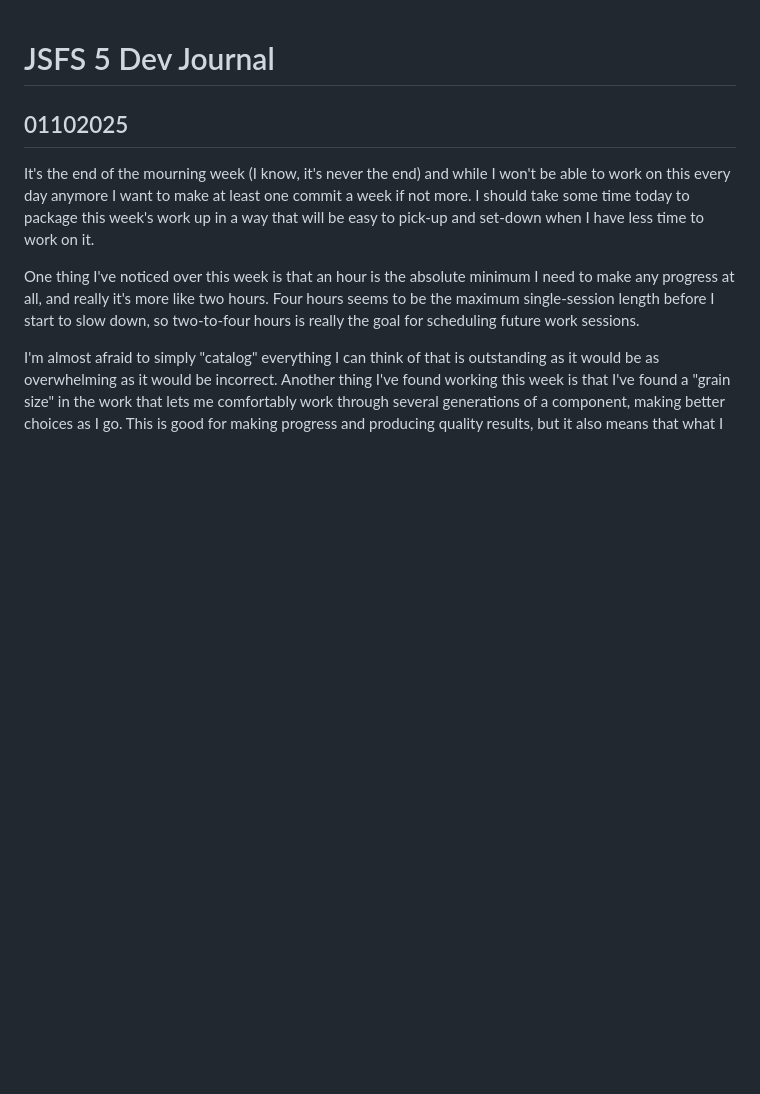
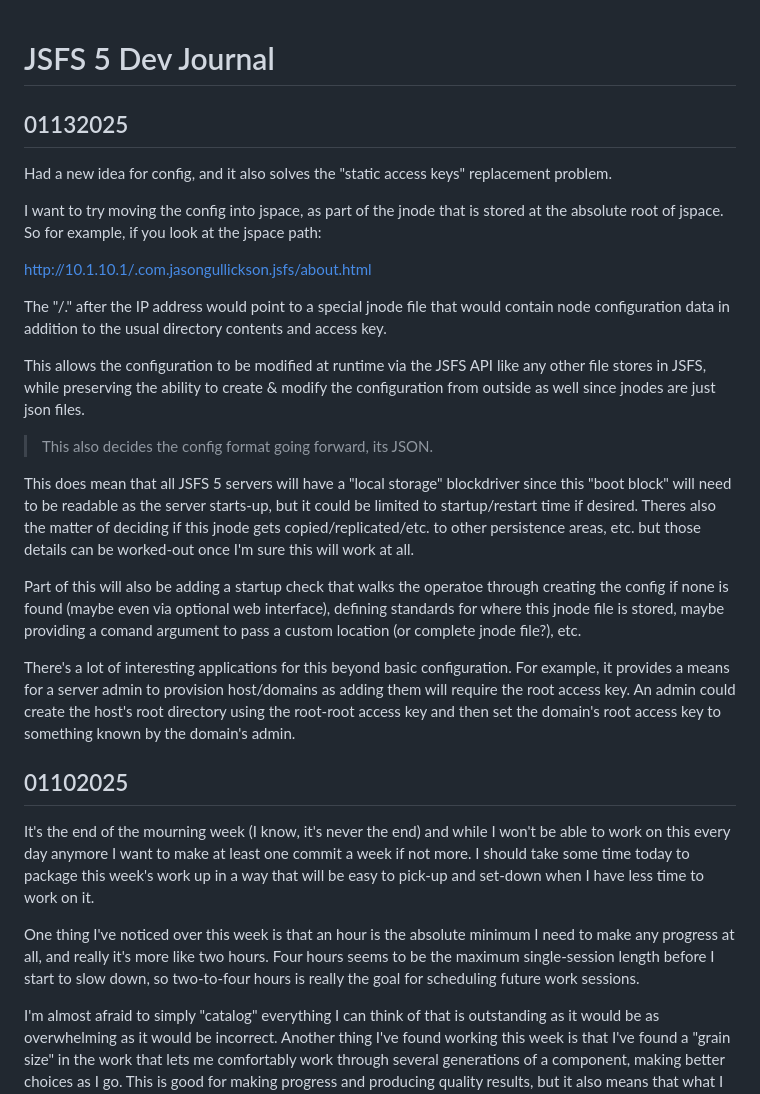
Before and after one commit to jjg/jsfs, a Markdown page: docs/journal.md, the part around the change. Rendered like a GitHub page; blank space fills up the shorter version.

```diff
--- a/docs/journal.md
+++ b/docs/journal.md
@@ -1,4 +1,23 @@
 # JSFS 5 Dev Journal
+
+## 01132025
+Had a new idea for config, and it also solves the "static access keys" replacement problem.
+
+I want to try moving the config into jspace, as part of the jnode that is stored at the absolute root of jspace.  So for example, if you look at the jspace path:
+
+http://10.1.10.1/.com.jasongullickson.jsfs/about.html
+
+The "/." after the IP address would point to a special jnode file that would contain node configuration data in addition to the usual directory contents and access key.
+
+This allows the configuration to be modified at runtime via the JSFS API like any other file stores in JSFS, while preserving the ability to create & modify the configuration from outside as well since jnodes are just json files.
+
+> This also decides the config format going forward, its JSON.
+
+This does mean that all JSFS 5 servers will have a "local storage" blockdriver since this "boot block" will need to be readable as the server starts-up, but it could be limited to startup/restart time if desired.  Theres also the matter of deciding if this jnode gets copied/replicated/etc. to other persistence areas, etc. but those details can be worked-out once I'm sure this will work at all.
+
+Part of this will also be adding a startup check that walks the operatoe through creating the config if none is found (maybe even via optional web interface), defining standards for where this jnode file is stored, maybe providing a comand argument to pass a custom location (or complete jnode file?), etc.
+
+There's a lot of interesting applications for this beyond basic configuration.  For example, it provides a means for a server admin to provision host/domains as adding them will require the root access key.  An admin could create the host's root directory using the root-root access key and then set the domain's root access key to something known by the domain's admin.
 
 ## 01102025
 It's the end of the mourning week (I know, it's never the end) and while I won't be able to work on this every day anymore I want to make at least one commit a week if not more.  I should take some time today to package this week's work up in a way that will be easy to pick-up and set-down when I have less time to work on it.
```
